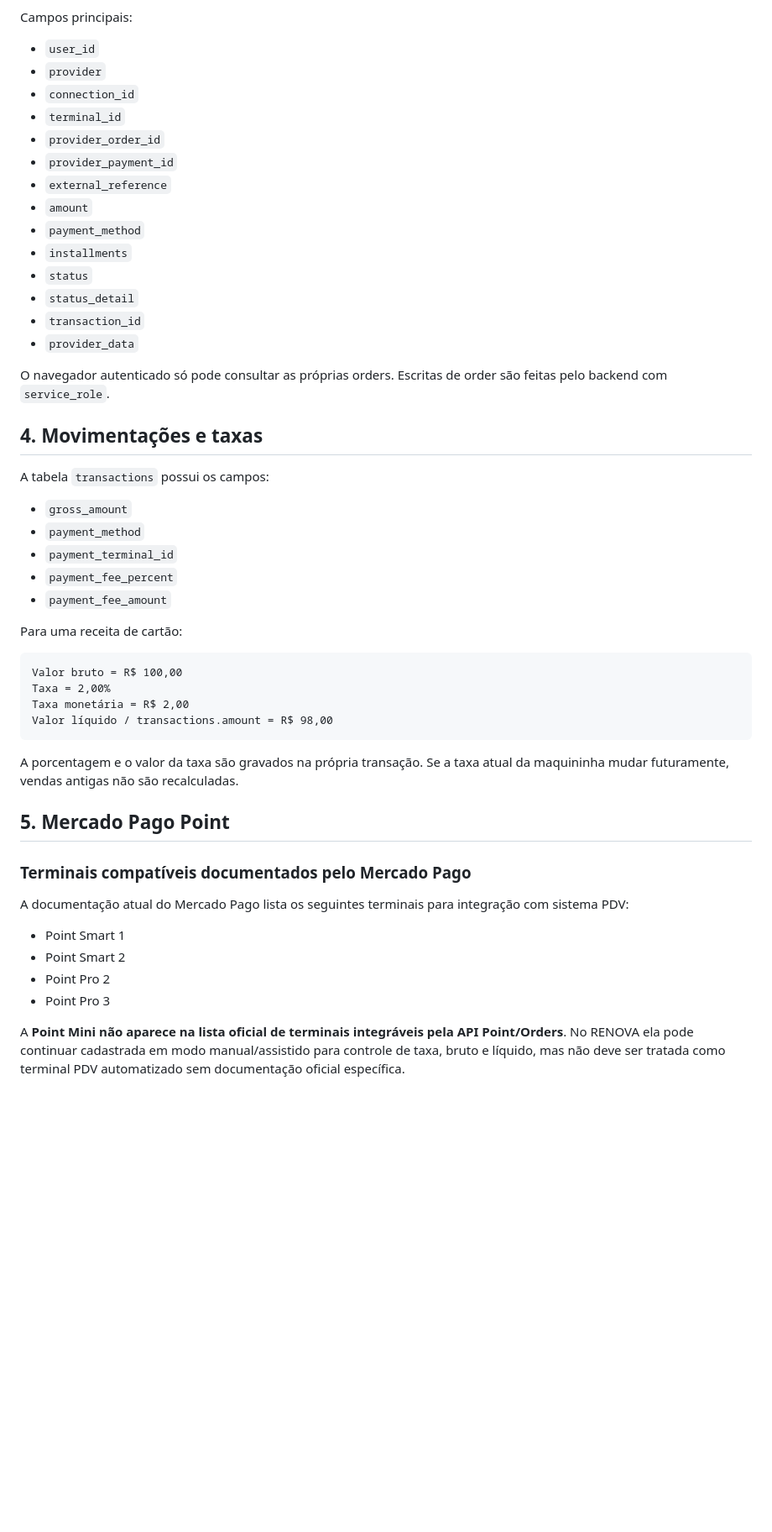
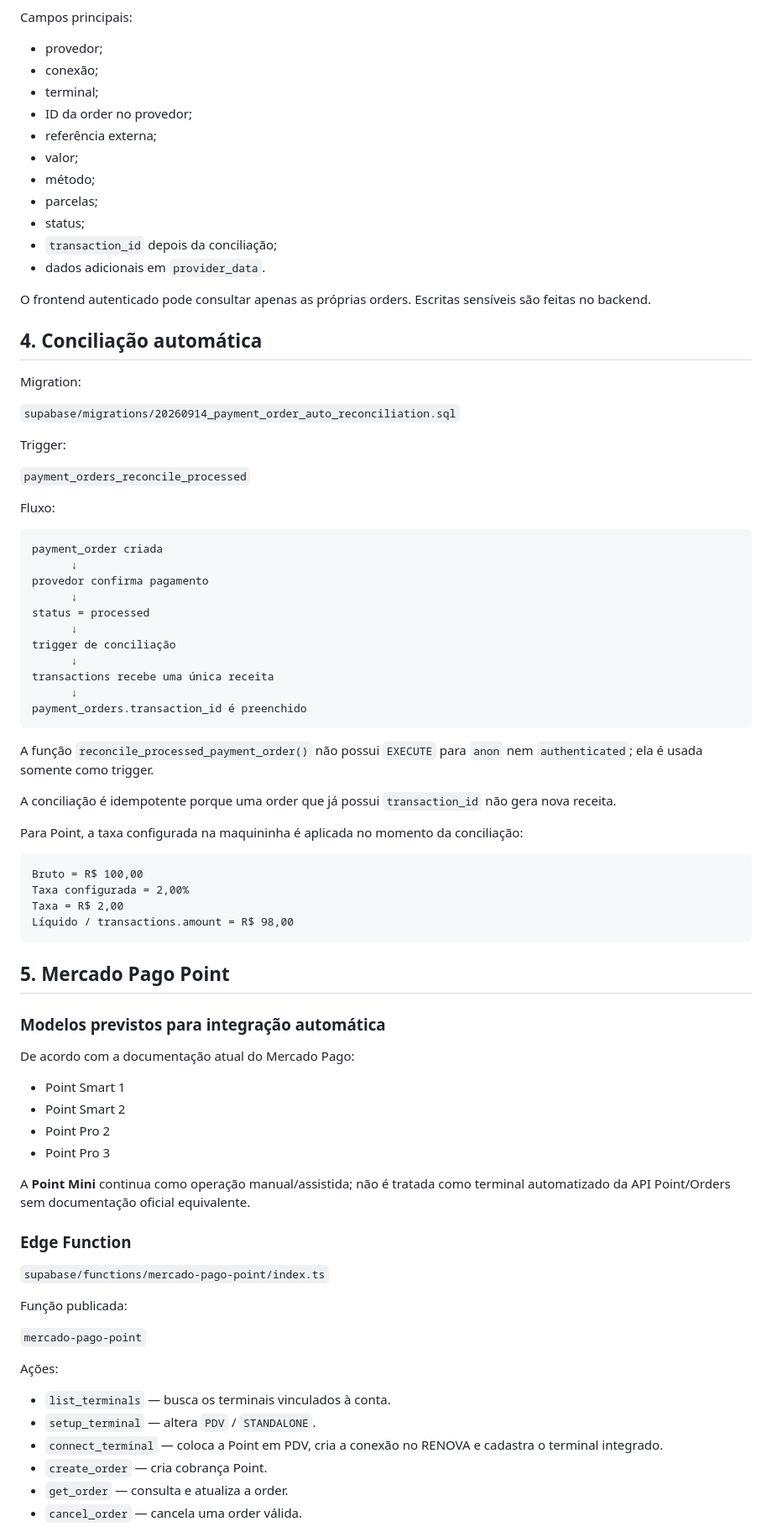
Before and after one commit to Cledemilson-Oliveira/minhas-financas-renova-web, a Markdown page: docs/PAGAMENTOS_E_MAQUININHAS.md, the part around one of its changes. Shown at 84% size. Rendered like a GitHub page; blank space fills up the shorter version.

Commit message:
docs(pagamentos): atualizar Point e InfinitePay após integração

````diff
--- a/docs/PAGAMENTOS_E_MAQUININHAS.md
+++ b/docs/PAGAMENTOS_E_MAQUININHAS.md
@@ -90,53 +80,86 @@ Representa uma cobrança externa antes de virar uma movimentação financeira de
 
 Campos principais:
 
-- `user_id`
-- `provider`
-- `connection_id`
-- `terminal_id`
-- `provider_order_id`
-- `provider_payment_id`
-- `external_reference`
-- `amount`
-- `payment_method`
-- `installments`
-- `status`
-- `status_detail`
-- `transaction_id`
-- `provider_data`
+- provedor;
+- conexão;
+- terminal;
+- ID da order no provedor;
+- referência externa;
+- valor;
+- método;
+- parcelas;
+- status;
+- `transaction_id` depois da conciliação;
+- dados adicionais em `provider_data`.
 
-O navegador autenticado só pode consultar as próprias orders. Escritas de order são feitas pelo backend com `service_role`.
+O frontend autenticado pode consultar apenas as próprias orders. Escritas sensíveis são feitas no backend.
 
-## 4. Movimentações e taxas
+## 4. Conciliação automática
 
-A tabela `transactions` possui os campos:
+Migration:
 
-- `gross_amount`
-- `payment_method`
-- `payment_terminal_id`
-- `payment_fee_percent`
-- `payment_fee_amount`
+`supabase/migrations/20260914_payment_order_auto_reconciliation.sql`
 
-Para uma receita de cartão:
+Trigger:
+
+`payment_orders_reconcile_processed`
+
+Fluxo:
 
 ```text
-Valor bruto = R$ 100,00
-Taxa = 2,00%
-Taxa monetária = R$ 2,00
-Valor líquido / transactions.amount = R$ 98,00
+payment_order criada
+      ↓
+provedor confirma pagamento
+      ↓
+status = processed
+      ↓
+trigger de conciliação
+      ↓
+transactions recebe uma única receita
+      ↓
+payment_orders.transaction_id é preenchido
 ```
 
-A porcentagem e o valor da taxa são gravados na própria transação. Se a taxa atual da maquininha mudar futuramente, vendas antigas não são recalculadas.
+A função `reconcile_processed_payment_order()` não possui `EXECUTE` para `anon` nem `authenticated`; ela é usada somente como trigger.
+
+A conciliação é idempotente porque uma order que já possui `transaction_id` não gera nova receita.
+
+Para Point, a taxa configurada na maquininha é aplicada no momento da conciliação:
+
+```text
+Bruto = R$ 100,00
+Taxa configurada = 2,00%
+Taxa = R$ 2,00
+Líquido / transactions.amount = R$ 98,00
+```
 
 ## 5. Mercado Pago Point
 
-### Terminais compatíveis documentados pelo Mercado Pago
+### Modelos previstos para integração automática
 
-A documentação atual do Mercado Pago lista os seguintes terminais para integração com sistema PDV:
+De acordo com a documentação atual do Mercado Pago:
 
 - Point Smart 1
 - Point Smart 2
 - Point Pro 2
 - Point Pro 3
 
-A **Point Mini não aparece na lista oficial de terminais integráveis pela API Point/Orders**. No RENOVA ela pode continuar cadastrada em modo manual/assistido para controle de taxa, bruto e líquido, mas não deve ser tratada como terminal PDV automatizado sem documentação oficial específica.
+A **Point Mini** continua como operação manual/assistida; não é tratada como terminal automatizado da API Point/Orders sem documentação oficial equivalente.
+
+### Edge Function
+
+`supabase/functions/mercado-pago-point/index.ts`
+
+Função publicada:
+
+`mercado-pago-point`
+
+Ações:
+
+- `list_terminals` — busca os terminais vinculados à conta.
+- `setup_terminal` — altera `PDV` / `STANDALONE`.
+- `connect_terminal` — coloca a Point em PDV, cria a conexão no RENOVA e cadastra o terminal integrado.
+- `create_order` — cria cobrança Point.
+- `get_order` — consulta e atualiza a order.
+- `cancel_order` — cancela uma order válida.
+
````
Also changed, not shown: other parts of docs/PAGAMENTOS_E_MAQUININHAS.md (+197 -283 lines).
